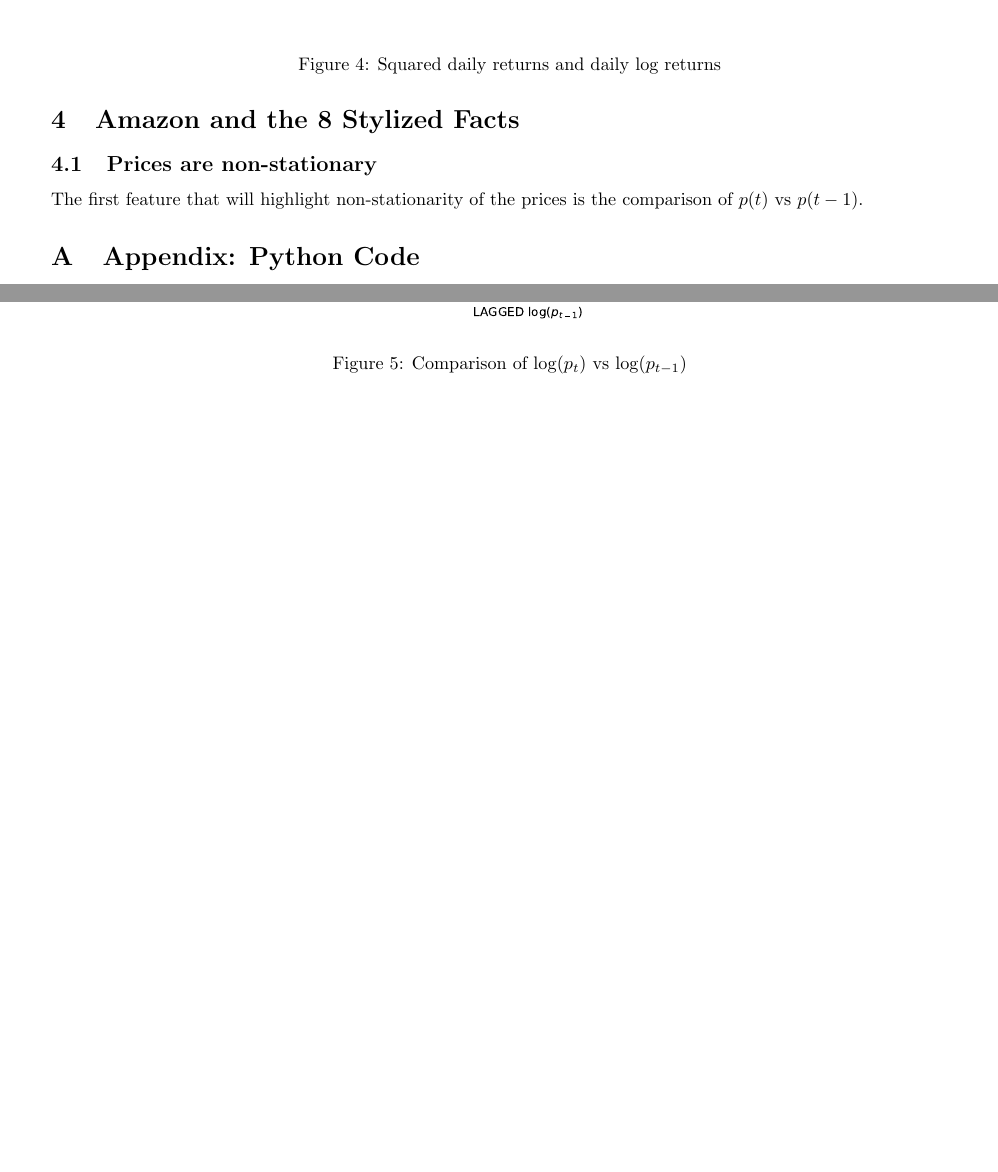
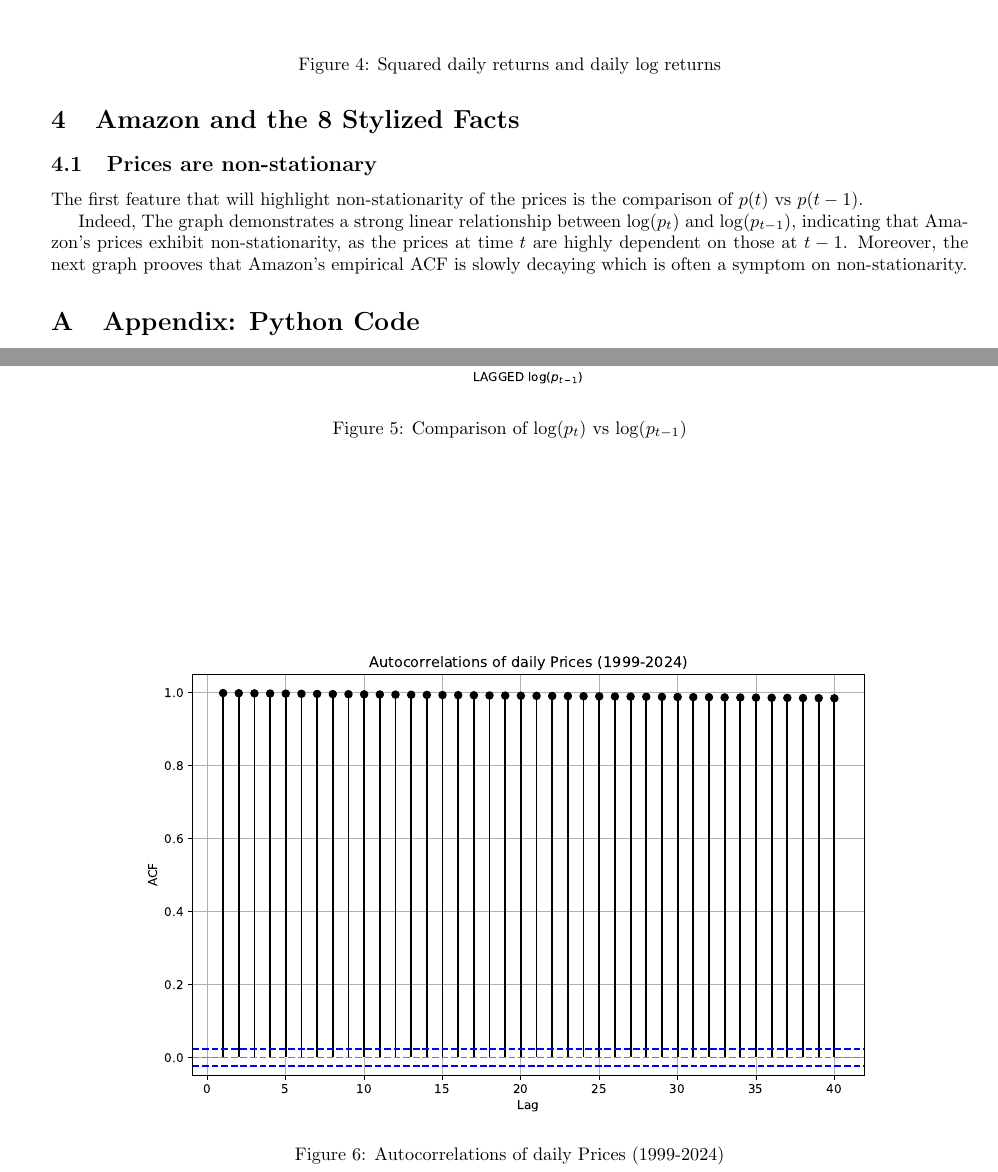
Before and after one commit to cgav1n1/Econometrics_Stylized_Facts, a LaTeX problem sheet (Latex/assignment.tex): two parts of pages 3 and 4 of 4, joined at a grey line, cut so that both start at the same text, the shorter picture padded with empty space. Compiled offline with pdfLaTeX.

Commit message:
Adding Autocorrelation to Fact n1

```diff
--- a/Latex/assignment.tex
+++ b/Latex/assignment.tex
@@ -134,6 +134,16 @@ The first feature that will highlight non-stationarity of the prices is the comp
     \label{fig:LogptVSLogpt-1}
 \end{figure}
 
+Indeed, The graph demonstrates a strong linear relationship between \( \log(p_t) \) and \( \log(p_{t-1}) \), indicating that Amazon's prices exhibit non-stationarity, as the prices at time \( t \) are highly dependent on those at \( t-1 \).
+Moreover, the next graph prooves that Amazon's empirical ACF is slowly decaying which is often a symptom on non-stationarity.
+
+\begin{figure}[h!]
+    \centering
+    \includegraphics[width=0.8\textwidth]{Img/Autocorrelation.pdf}
+    \caption{Autocorrelations of daily Prices (1999-2024)}
+    \label{fig:Autocorrelations of daily Prices (1999-2024)}
+\end{figure}
+
 \appendix
 
 \lstset{
```
Also changed, not shown: Latex/Img/Autocorrelation.pdf (added), Latex/Img/LogptVSLogpt-1.pdf, Latex/assignment.pdf (added), LogptVSLogpt-1.pdf (deleted), 4 other files.
